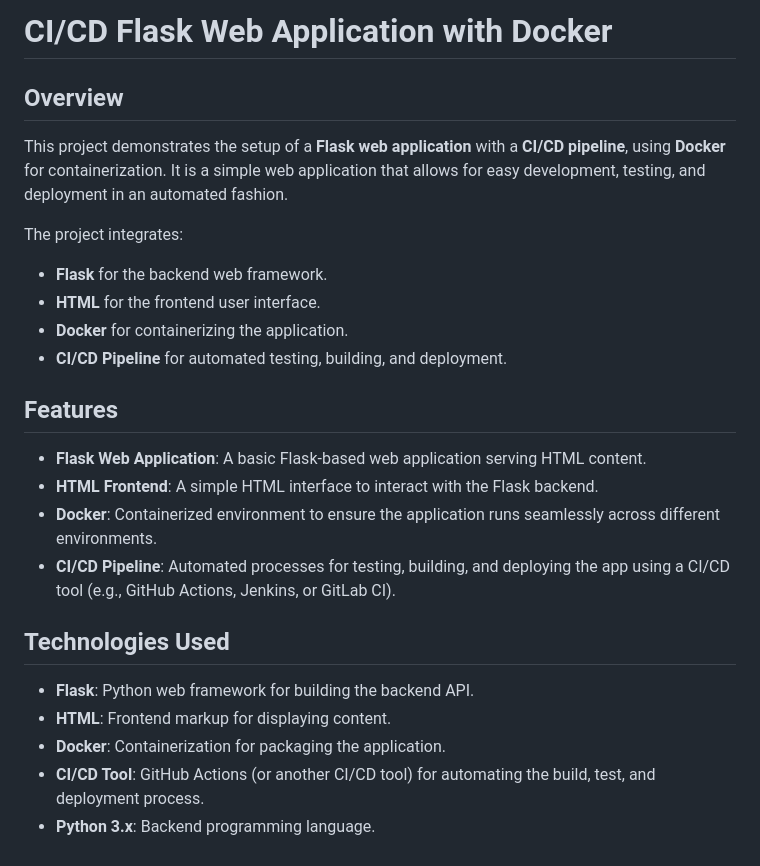
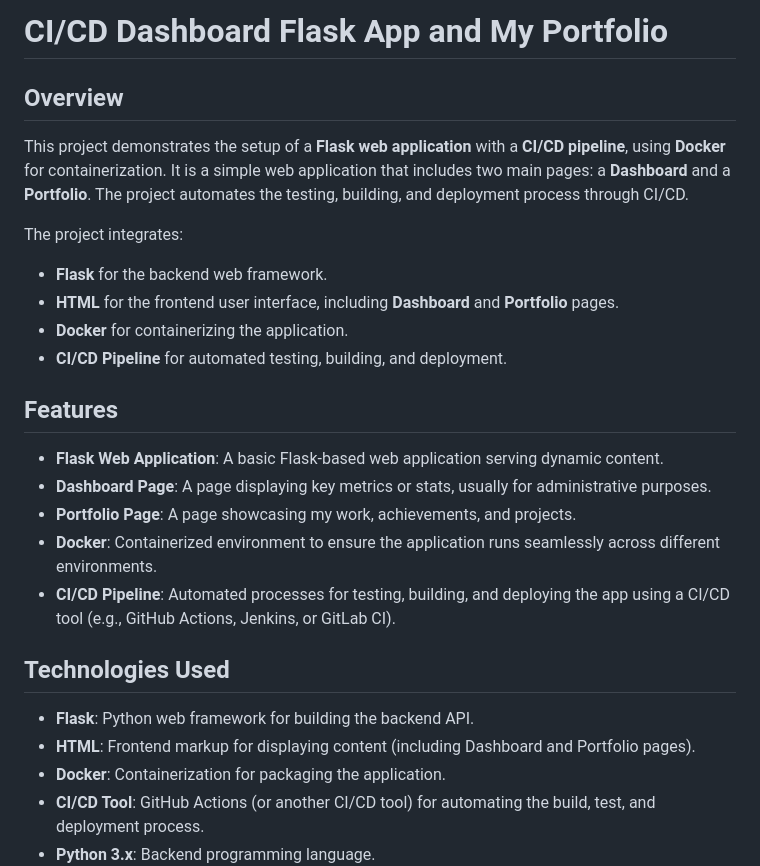
Before and after one commit to nolunchbreaks/CI-CD-project, a Markdown page: README.md, the part around one of its changes. Drawn GitHub-style.

```diff
--- a/README.md
+++ b/README.md
@@ -1,26 +1,27 @@
-# CI/CD Flask Web Application with Docker
+# CI/CD Dashboard Flask App and My Portfolio
 
 ## Overview
 
-This project demonstrates the setup of a **Flask web application** with a **CI/CD pipeline**, using **Docker** for containerization. It is a simple web application that allows for easy development, testing, and deployment in an automated fashion.
+This project demonstrates the setup of a **Flask web application** with a **CI/CD pipeline**, using **Docker** for containerization. It is a simple web application that includes two main pages: a **Dashboard** and a **Portfolio**. The project automates the testing, building, and deployment process through CI/CD.
 
 The project integrates:
 - **Flask** for the backend web framework.
-- **HTML** for the frontend user interface.
+- **HTML** for the frontend user interface, including **Dashboard** and **Portfolio** pages.
 - **Docker** for containerizing the application.
 - **CI/CD Pipeline** for automated testing, building, and deployment.
 
 ## Features
 
-- **Flask Web Application**: A basic Flask-based web application serving HTML content.
-- **HTML Frontend**: A simple HTML interface to interact with the Flask backend.
+- **Flask Web Application**: A basic Flask-based web application serving dynamic content.
+- **Dashboard Page**: A page displaying key metrics or stats, usually for administrative purposes.
+- **Portfolio Page**: A page showcasing my work, achievements, and projects.
 - **Docker**: Containerized environment to ensure the application runs seamlessly across different environments.
 - **CI/CD Pipeline**: Automated processes for testing, building, and deploying the app using a CI/CD tool (e.g., GitHub Actions, Jenkins, or GitLab CI).
 
 ## Technologies Used
 
 - **Flask**: Python web framework for building the backend API.
-- **HTML**: Frontend markup for displaying content.
+- **HTML**: Frontend markup for displaying content (including Dashboard and Portfolio pages).
 - **Docker**: Containerization for packaging the application.
 - **CI/CD Tool**: GitHub Actions (or another CI/CD tool) for automating the build, test, and deployment process.
 - **Python 3.x**: Backend programming language.
```
Also changed, not shown: other parts of README.md (+13 -48 lines).
